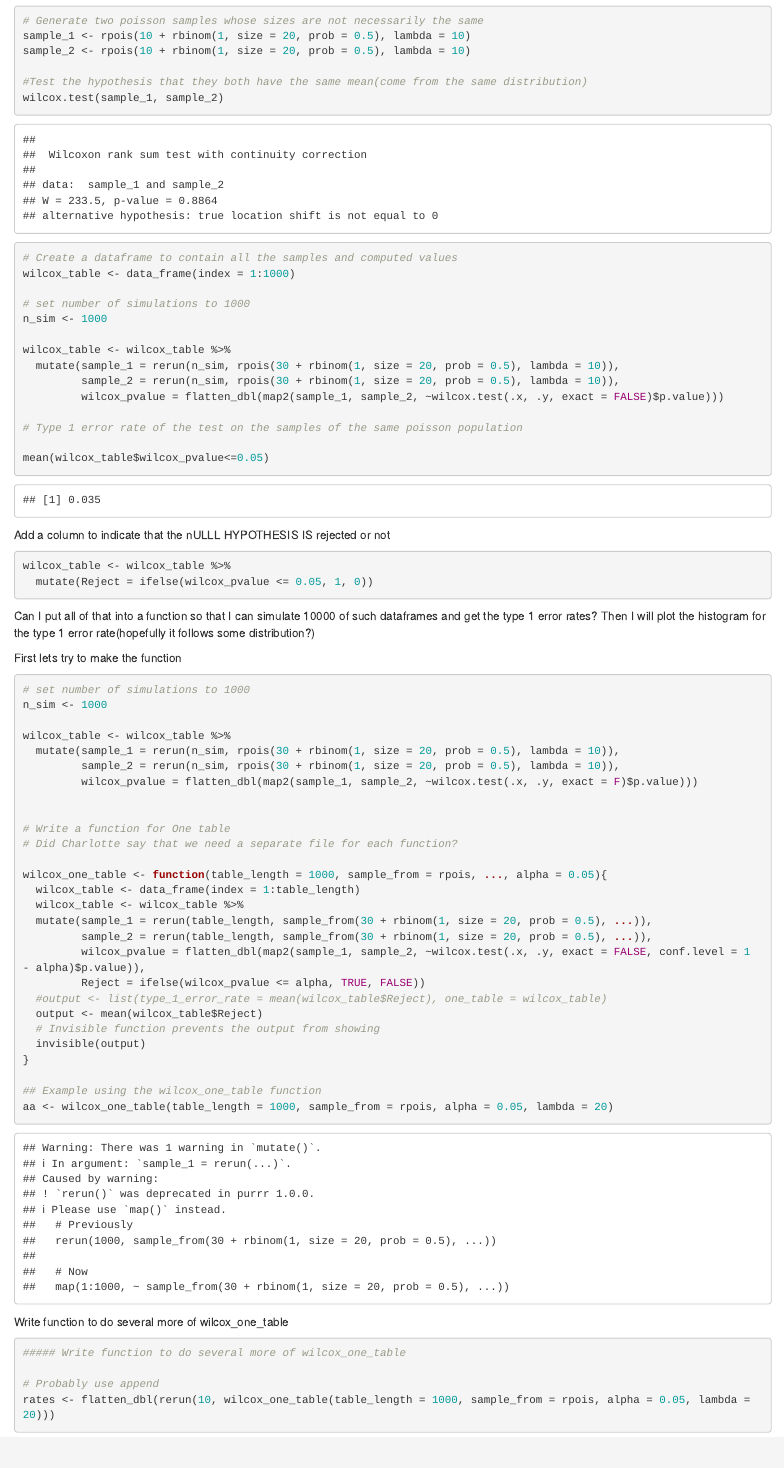
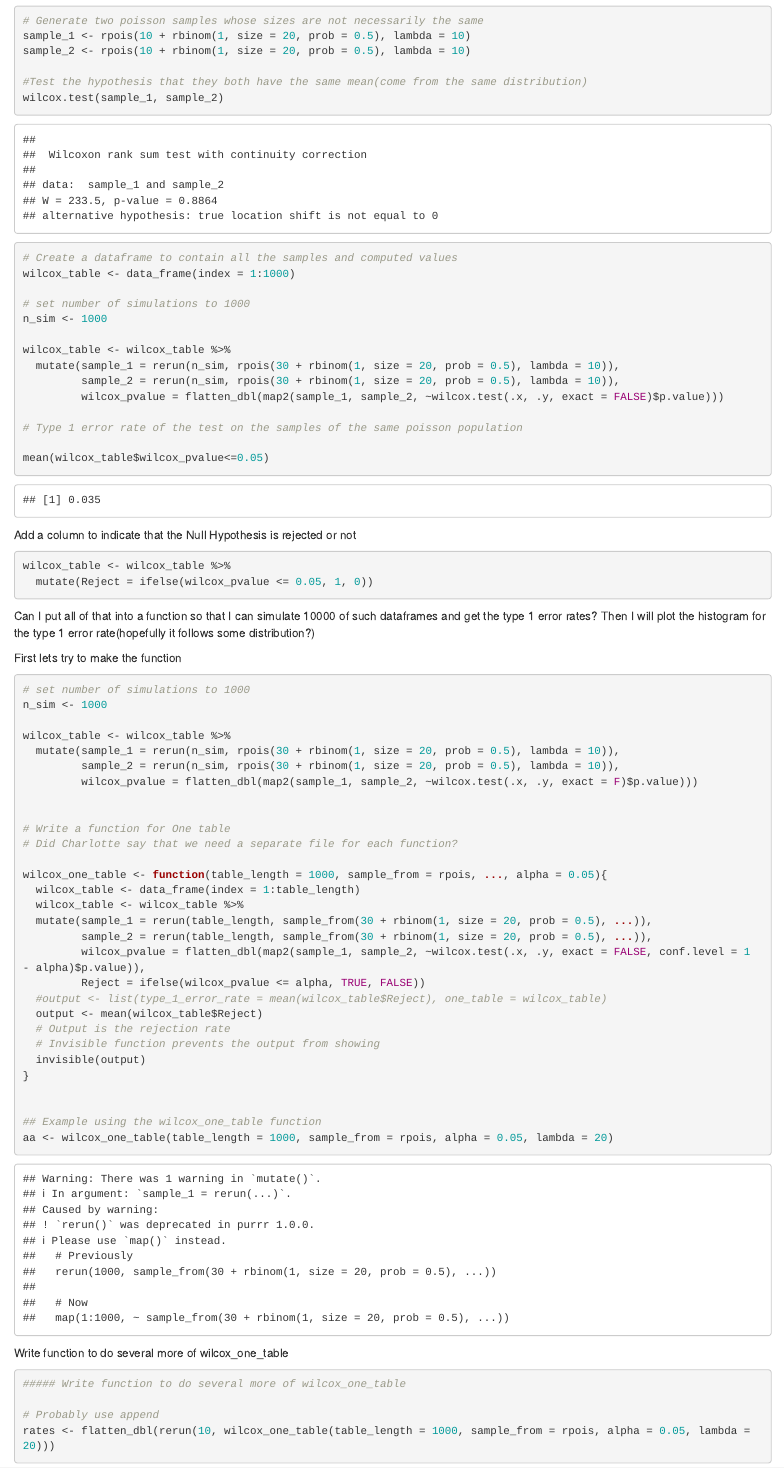
Before and after one commit to AsanteEmmanuel/AsanteEmmanuel-project-wilcoxon, an R Markdown document (R/Wilcoxon_code.Rmd): the page in a window 1100 px wide, from 560 px down. Rendered offline with R 4.5, knitr and Pandoc, with nearby package versions.

````diff
--- a/R/Wilcoxon_code.Rmd
+++ b/R/Wilcoxon_code.Rmd
@@ -48,7 +48,7 @@
 
 ```
 
-Add a column to indicate that the nULLL HYPOTHESIS IS rejected or not
+Add a column to indicate that the Null Hypothesis is rejected or not
 
 ```{r}
 wilcox_table <- wilcox_table %>%
@@ -82,9 +82,11 @@
          Reject = ifelse(wilcox_pvalue <= alpha, TRUE, FALSE))
   #output <- list(type_1_error_rate = mean(wilcox_table$Reject), one_table = wilcox_table)
   output <- mean(wilcox_table$Reject)
+  # Output is the rejection rate
   # Invisible function prevents the output from showing
   invisible(output)
 }
+
 
 ## Example using the wilcox_one_table function
 aa <- wilcox_one_table(table_length = 1000, sample_from = rpois, alpha = 0.05, lambda = 20)
````
Also changed, not shown: R/wilcox_one_table.R (+6 -6 lines), 3 other files.
